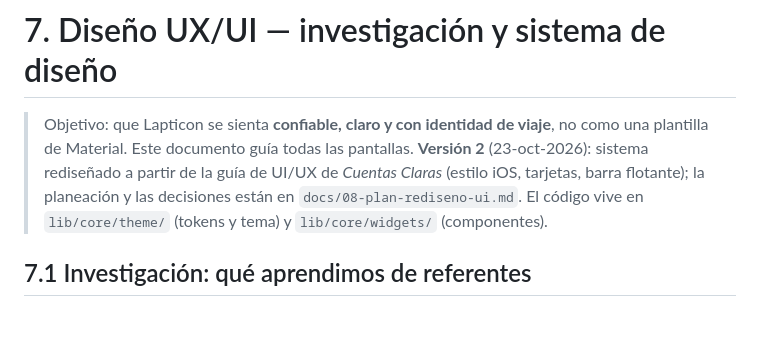
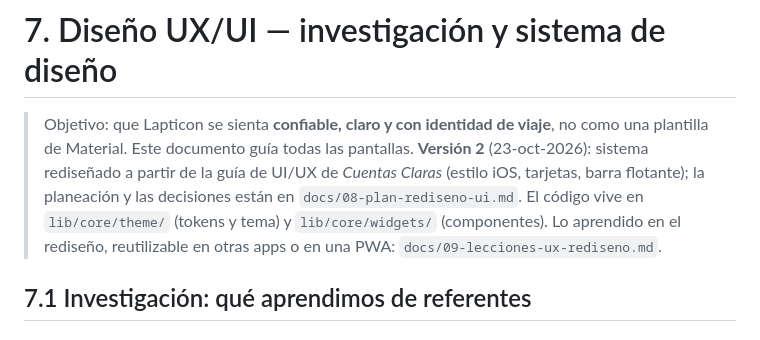
Before and after one commit to HaroldCCS/umb-computacion-movil-portal-encomiendas-lapicon, a Markdown page: docs/07-diseno-ux-ui.md, the part around the change. GitHub-like rendering.

Commit message:
docs: lecciones de UX del rediseño v2, reutilizables en otras apps y PWA
Co-Authored-By: Claude Opus 5.5 <noreply@anthropic.com>

```diff
--- a/docs/07-diseno-ux-ui.md
+++ b/docs/07-diseno-ux-ui.md
@@ -5,6 +5,7 @@
 > UI/UX de *Cuentas Claras* (estilo iOS, tarjetas, barra flotante); la planeación y las decisiones están en
 > `docs/08-plan-rediseno-ui.md`. El código vive en `lib/core/theme/` (tokens y tema) y `lib/core/widgets/`
 > (componentes).
+> Lo aprendido en el rediseño, reutilizable en otras apps o en una PWA: `docs/09-lecciones-ux-rediseno.md`.
 
 ## 7.1 Investigación: qué aprendimos de referentes
 
```
Also changed, not shown: docs/09-lecciones-ux-rediseno.md (added, +255 -0 lines).
